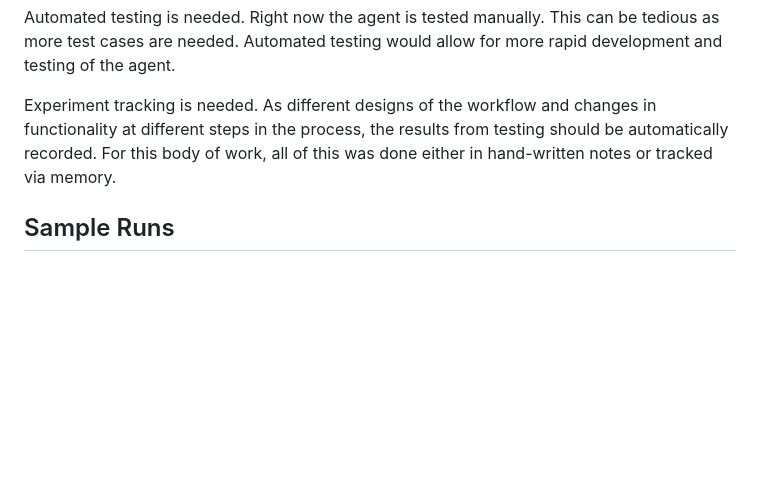
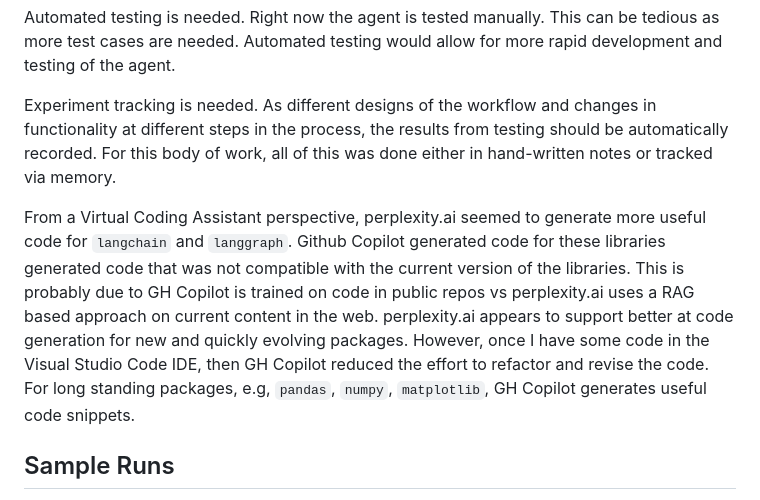
Before and after one commit to jimthompson5802/connection_solver, a Markdown page: README.md, the part around the change. Rendered like a GitHub page; blank space fills up the shorter version.

Commit message:
update lesson learned

```diff
--- a/README.md
+++ b/README.md
@@ -93,6 +93,8 @@ While prompt engineering is a critical component to the agent's success, an equa
 Automated testing is needed.  Right now the agent is tested manually.  This can be tedious as more test cases are needed.  Automated testing would allow for more rapid development and testing of the agent.
 
 Experiment tracking is needed.  As different designs of the workflow and changes in functionality at different steps in the process, the results from testing should be automatically recorded.  For this body of work, all of this was done either in hand-written notes or tracked via memory.
+
+From a Virtual Coding Assistant perspective, perplexity.ai seemed to generate more useful code for `langchain` and `langgraph`.  Github Copilot generated code for these libraries generated code that was not compatible with the current version of the libraries.  This is probably due to GH Copilot is trained on code in public repos vs perplexity.ai uses a RAG based approach on current content in the web.  perplexity.ai appears to support better at code generation for new and quickly evolving packages.  However, once I have some code in the Visual Studio Code IDE, then GH Copilot reduced the effort to refactor and revise the code.  For long standing packages, e.g, `pandas`, `numpy`, `matplotlib`, GH Copilot generates useful code snippets.
 
 ## Sample Runs
 
```
